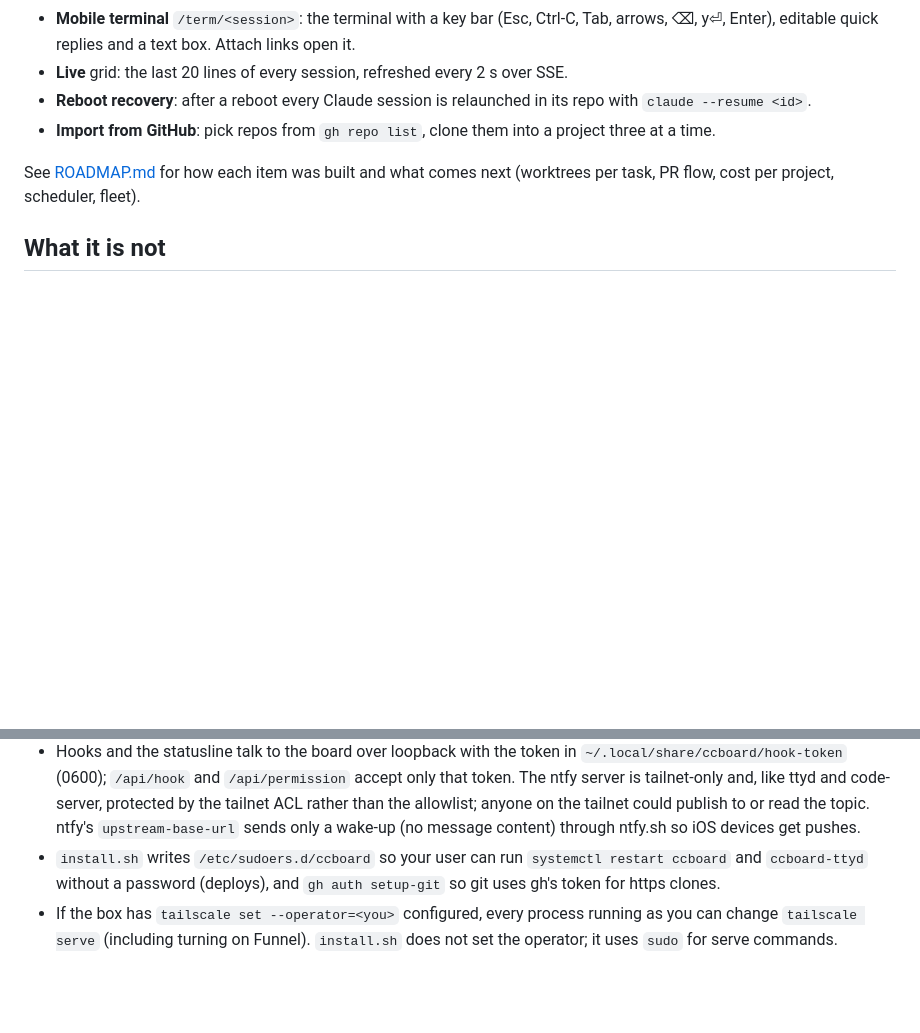
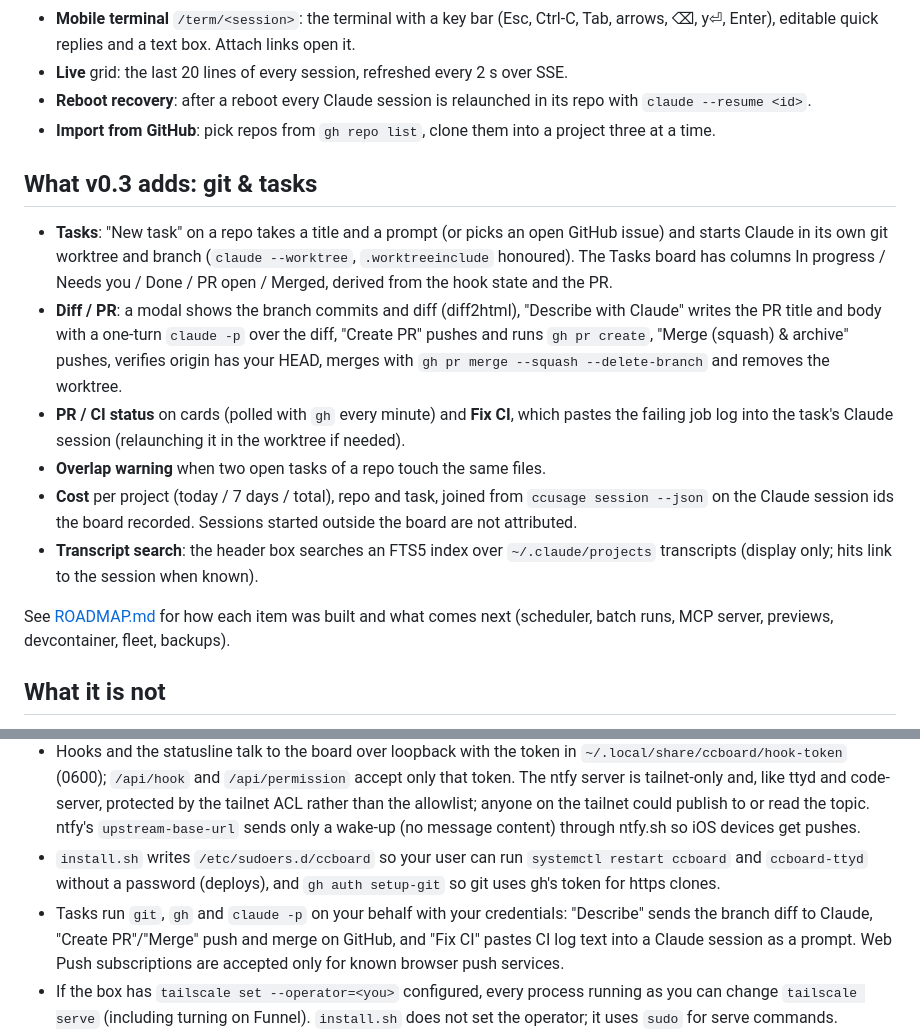
Before and after one commit to rpandox/ccboard, a Markdown page: README.md, 2 parts joined by grey strips. Drawn GitHub-style; blank space fills up the shorter version.

Commit message:
README: document v0.3 (tasks, diff/PR, CI, overlap, cost, search)
Co-Authored-By: Claude Fable 5.1 <noreply@anthropic.com>

```diff
--- a/README.md
+++ b/README.md
@@ -41,7 +41,16 @@ ccboard is a *status-and-attention layer*. It launches the real `claude` TUI ins
 - **Reboot recovery**: after a reboot every Claude session is relaunched in its repo with `claude --resume <id>`.
 - **Import from GitHub**: pick repos from `gh repo list`, clone them into a project three at a time.
 
-See [ROADMAP.md](ROADMAP.md) for how each item was built and what comes next (worktrees per task, PR flow, cost per project, scheduler, fleet).
+## What v0.3 adds: git & tasks
+
+- **Tasks**: "New task" on a repo takes a title and a prompt (or picks an open GitHub issue) and starts Claude in its own git worktree and branch (`claude --worktree`, `.worktreeinclude` honoured). The Tasks board has columns In progress / Needs you / Done / PR open / Merged, derived from the hook state and the PR.
+- **Diff / PR**: a modal shows the branch commits and diff (diff2html), "Describe with Claude" writes the PR title and body with a one-turn `claude -p` over the diff, "Create PR" pushes and runs `gh pr create`, "Merge (squash) & archive" pushes, verifies origin has your HEAD, merges with `gh pr merge --squash --delete-branch` and removes the worktree.
+- **PR / CI status** on cards (polled with `gh` every minute) and **Fix CI**, which pastes the failing job log into the task's Claude session (relaunching it in the worktree if needed).
+- **Overlap warning** when two open tasks of a repo touch the same files.
+- **Cost** per project (today / 7 days / total), repo and task, joined from `ccusage session --json` on the Claude session ids the board recorded. Sessions started outside the board are not attributed.
+- **Transcript search**: the header box searches an FTS5 index over `~/.claude/projects` transcripts (display only; hits link to the session when known).
+
+See [ROADMAP.md](ROADMAP.md) for how each item was built and what comes next (scheduler, batch runs, MCP server, previews, devcontainer, fleet, backups).
 
 ## What it is not
 
@@ -119,6 +128,7 @@ Update: pull or extract the new version into the same directory and rerun `./ins
 - Everything binds to 127.0.0.1. A process running on the box itself can still connect locally and forge the identity header; on a single-user machine that process already is you.
 - Hooks and the statusline talk to the board over loopback with the token in `~/.local/share/ccboard/hook-token` (0600); `/api/hook` and `/api/permission` accept only that token. The ntfy server is tailnet-only and, like ttyd and code-server, protected by the tailnet ACL rather than the allowlist; anyone on the tailnet could publish to or read the topic. ntfy's `upstream-base-url` sends only a wake-up (no message content) through ntfy.sh so iOS devices get pushes.
 - `install.sh` writes `/etc/sudoers.d/ccboard` so your user can run `systemctl restart ccboard` and `ccboard-ttyd` without a password (deploys), and `gh auth setup-git` so git uses gh's token for https clones.
+- Tasks run `git`, `gh` and `claude -p` on your behalf with your credentials: "Describe" sends the branch diff to Claude, "Create PR"/"Merge" push and merge on GitHub, and "Fix CI" pastes CI log text into a Claude session as a prompt. Web Push subscriptions are accepted only for known browser push services.
 - If the box has `tailscale set --operator=<you>` configured, every process running as you can change `tailscale serve` (including turning on Funnel). `install.sh` does not set the operator; it uses `sudo` for serve commands.
 - Tagged nodes and requests from the box itself carry no identity header and are rejected.
 - Do not put `ANTHROPIC_API_KEY`, `ANTHROPIC_AUTH_TOKEN` or `CLAUDE_CODE_OAUTH_TOKEN` in `/etc/ccboard/env` or the tmux server's environment: they outrank the interactive login.
```
